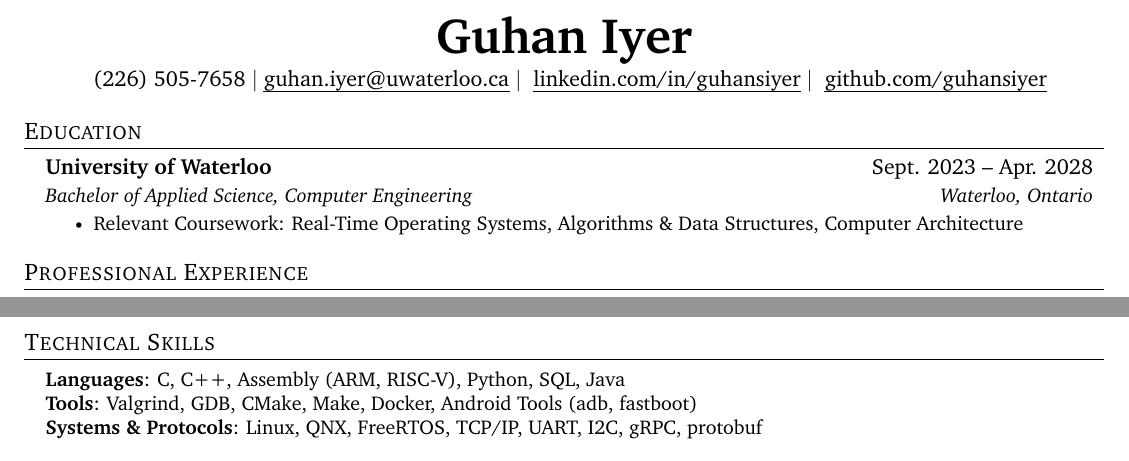
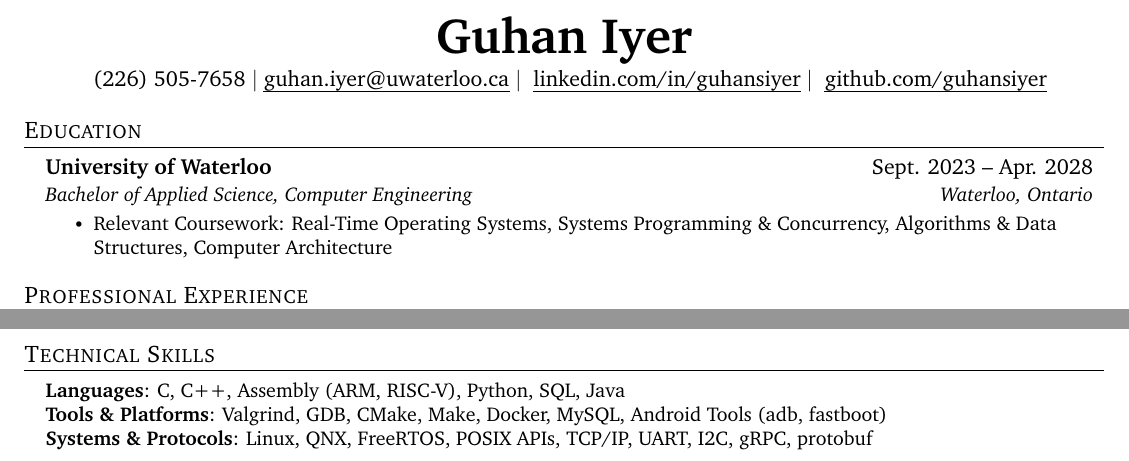
Before and after one commit to guhansiyer/resume, a LaTeX CV (src/resume.tex, which reads src/education.tex, src/skills.tex): two parts of the page, joined at a grey line, cut so that both start at the same text. Compiled offline with pdfLaTeX.

Commit message:
update: expand skills and relevant coursework

```diff
--- a/src/education.tex
+++ b/src/education.tex
@@ -4,6 +4,6 @@
       {University of Waterloo}{Sept. 2023 -- Apr. 2028}
       {Bachelor of Applied Science, Computer Engineering}{Waterloo, Ontario}
       \resumeItemListStart
-        \resumeItem{Relevant Coursework: Real-Time Operating Systems, Algorithms \& Data Structures, Computer Architecture}
+        \resumeItem{Relevant Coursework: Real-Time Operating Systems, Systems Programming \& Concurrency, Algorithms \& Data Structures, Computer Architecture}
       \resumeItemListEnd
   \resumeSubHeadingListEnd
--- a/src/skills.tex
+++ b/src/skills.tex
@@ -2,8 +2,8 @@
  \begin{itemize}[leftmargin=0.15in, label={}]
     \small{\item{
                  \textbf{Languages}{: C, C++, Assembly (ARM, RISC-V), Python, SQL, Java} \\
-                 \textbf{Tools}{: Valgrind, GDB, CMake, Make, Docker, Android Tools (adb, fastboot)} \\
-                 \textbf{Systems \& Protocols}{: Linux, QNX, FreeRTOS, TCP/IP, UART, I2C, gRPC, protobuf}
+                 \textbf{Tools \& Platforms}{: Valgrind, GDB, CMake, Make, Docker, MySQL, Android Tools (adb, fastboot)} \\
+                 \textbf{Systems \& Protocols}{: Linux, QNX, FreeRTOS, POSIX APIs, TCP/IP, UART, I2C, gRPC, protobuf}
             }
         }
  \end{itemize}
```
Also changed, not shown: resume.pdf.
